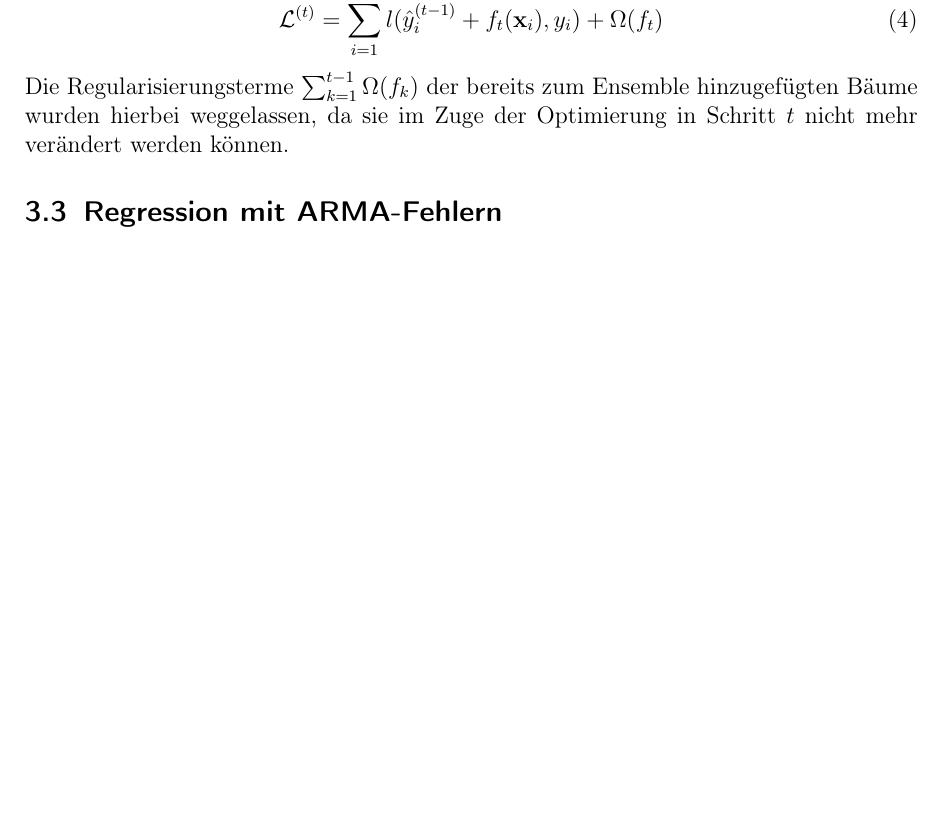
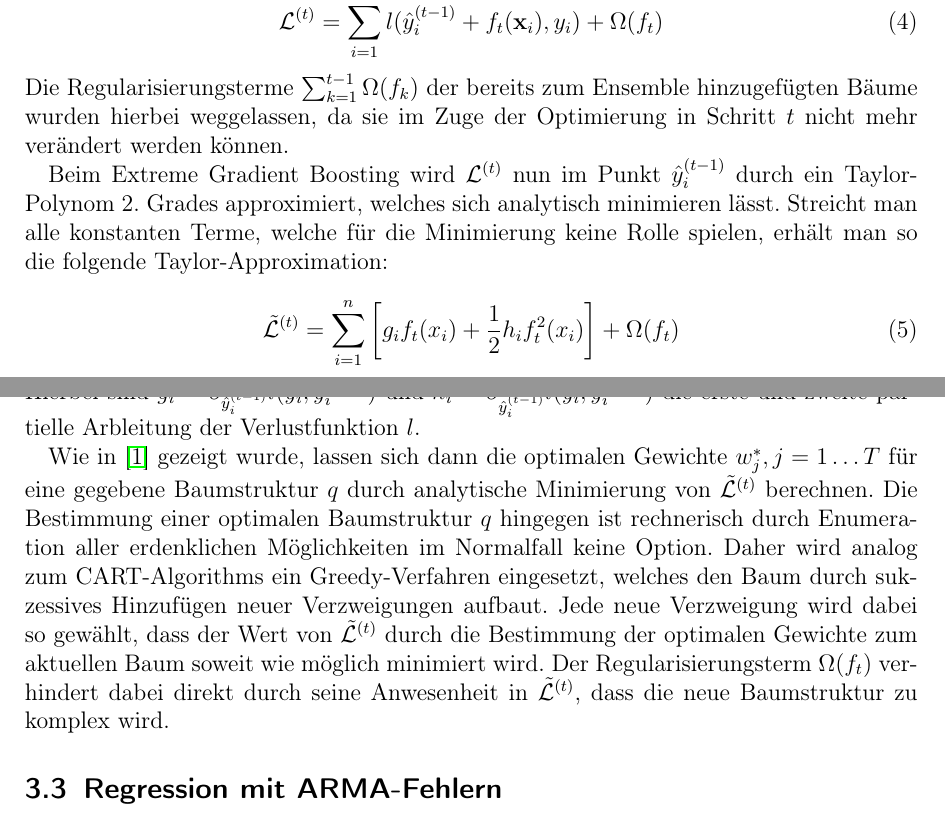
Before and after one commit to chr-peters/fallstudien_2_berichte, a LaTeX document (data_rate_prediction/bericht_task_1_christian_peters.tex, which reads data_rate_prediction/abschnitte/methodik.tex): part of page 6 of 14 before the commit and two parts of pages 6 and 7 of 14 after it, the two joined at a grey line, cut so that both start at the same text, the shorter picture padded with empty space. Compiled offline with pdfLaTeX.

Commit message:
training xgboost fertig

```diff
--- a/data_rate_prediction/abschnitte/methodik.tex
+++ b/data_rate_prediction/abschnitte/methodik.tex
@@ -57,6 +57,27 @@ Verlustfunktion, welche durch $f_t$ minimiert werden soll:
 Die Regularisierungsterme $\sum_{k=1}^{t-1} \Omega(f_k)$ der bereits zum Ensemble hinzugef\"ugten B\"aume wurden hierbei weggelassen,
 da sie im Zuge der Optimierung in Schritt $t$ nicht mehr ver\"andert werden k\"onnen.
 
+Beim Extreme Gradient Boosting wird $\mathcal{L}^{(t)}$ nun im Punkt $\hat{y}^{(t-1)}_i$ durch ein Taylor-Polynom 2. Grades
+approximiert, welches sich analytisch minimieren l\"asst.
+Streicht man alle konstanten Terme, welche f\"ur die Minimierung keine Rolle spielen, erh\"alt man so die folgende Taylor-Approximation:
+\begin{equation}
+    \tilde{\mathcal{L}}^{(t)} = \sum_{i=1}^{n} \left[ g_i f_t(x_i) + \frac{1}{2}h_i f_t^2(x_i) \right] + \Omega(f_t)
+\end{equation}
+Hierbei sind $g_i = \partial_{\hat{y}_i^{(t-1)}} l(y_i, \hat{y}_i^{(t-1)})$ und
+$h_i = \partial_{\hat{y}_i^{(t-1)}}^2 l(y_i, \hat{y}_i^{(t-1)})$ die erste und zweite partielle Arbleitung der Verlustfunktion
+$l$.
+
+Wie in~\cite{XGBoost} gezeigt wurde, lassen sich dann die optimalen Gewichte $w_j^*, j=1 \ldots T$ f\"ur eine gegebene Baumstruktur
+$q$ durch analytische Minimierung von $\tilde{\mathcal{L}}^{(t)}$ berechnen.
+Die Bestimmung einer optimalen Baumstruktur $q$ hingegen ist rechnerisch durch Enumeration aller erdenklichen M\"oglichkeiten im
+Normalfall keine Option.
+Daher wird analog zum CART-Algorithms ein Greedy-Verfahren eingesetzt, welches den Baum durch sukzessives Hinzuf\"ugen neuer
+Verzweigungen aufbaut.
+Jede neue Verzweigung wird dabei so gew\"ahlt, dass der Wert von $\tilde{\mathcal{L}}^{(t)}$ durch die Bestimmung der optimalen
+Gewichte zum aktuellen Baum soweit wie m\"oglich minimiert wird.
+Der Regularisierungsterm $\Omega(f_t)$ verhindert dabei direkt durch seine Anwesenheit in $\tilde{\mathcal{L}}^{(t)}$, dass die neue
+Baumstruktur zu komplex wird.
+
 \subsection{Regression mit ARMA-Fehlern}
 
 \subsection{Validierung}
```
Also changed, not shown: data_rate_prediction/bericht_task_1_christian_peters.pdf.
